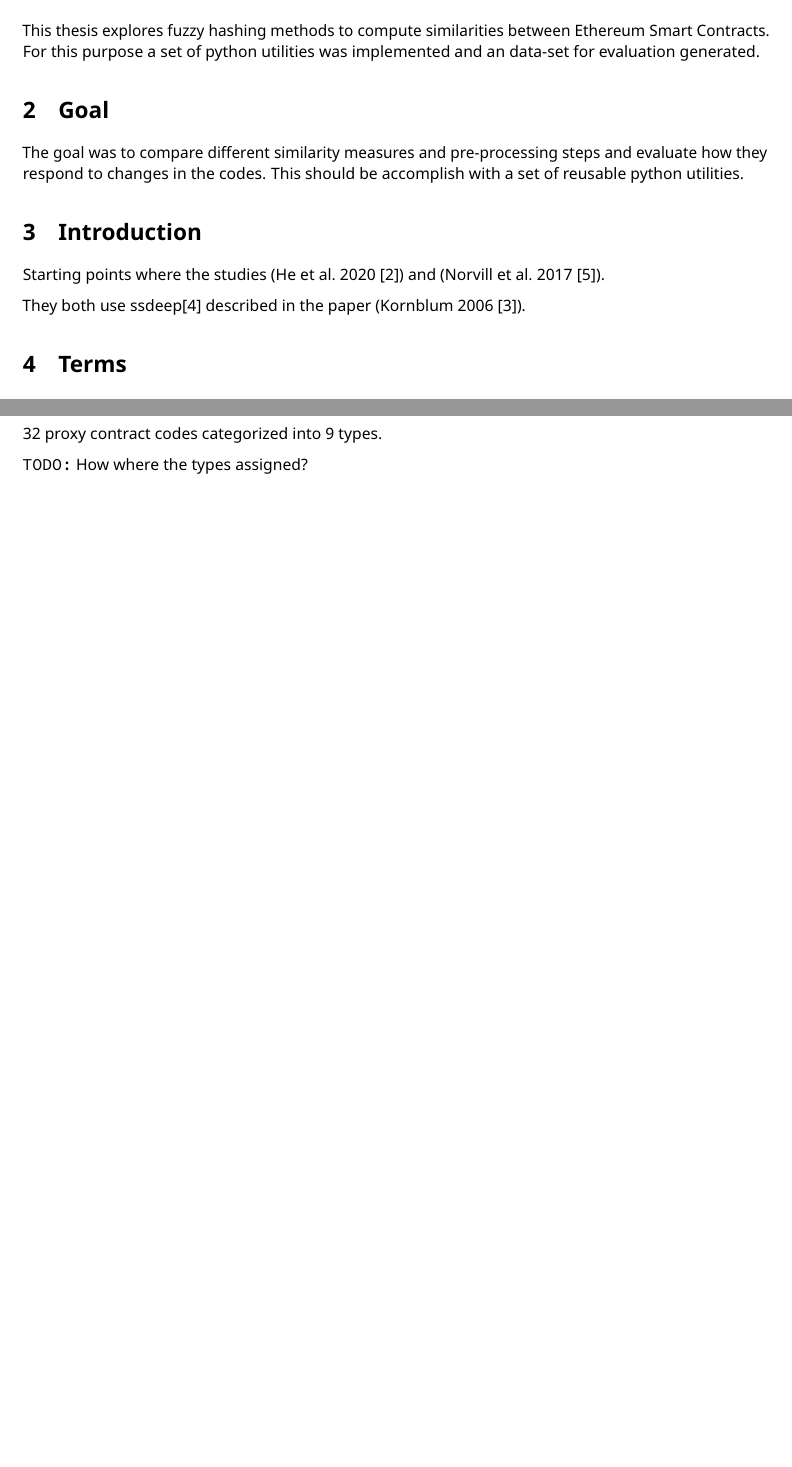
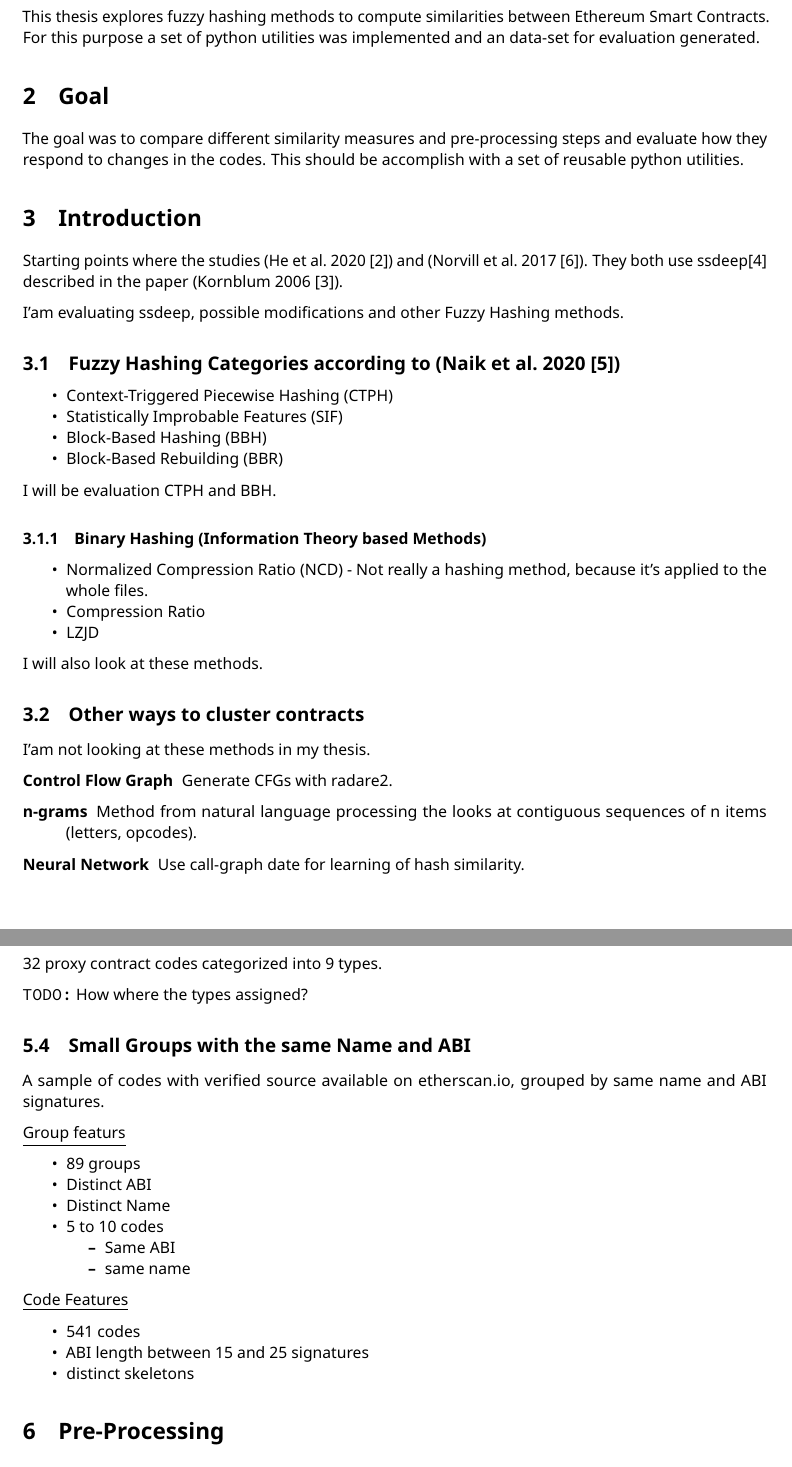
Before and after one commit to mrNuTz/bsc-thesis, a LaTeX document (tex/main.tex, which reads tex/sections/data_sets.tex, tex/sections/introduction.tex): two parts of pages 1 and 2 of 8 before the commit and two parts of pages 1 and 3 of 9 after it, joined at a grey line, cut so that both start at the same text, the shorter picture padded with empty space. The pictures show the PDF file tex/main.pdf that the author committed with the source.

Commit message:
introduction, data-set smallGroupsByAbi

```diff
--- a/tex/sections/data_sets.tex
+++ b/tex/sections/data_sets.tex
@@ -51,4 +51,26 @@ Wallets with the same type have the same interface.
 
 \todo{How where the types assigned?}
 
+\subsection{Small Groups with the same Name and ABI}
+A sample of codes with verified source available on etherscan.io, grouped by same name and ABI signatures.
+
+\underline{Group featurs}
+\begin{ul}
+ \item 89 groups
+ \item Distinct ABI
+ \item Distinct Name
+ \item 5 to 10 codes
+ \begin{ul}
+    \item Same ABI
+    \item same name
+  \end{ul}
+\end{ul}
+
+\underline{Code Features}
+\begin{ul}
+  \item 541 codes
+  \item ABI length between 15 and 25 signatures
+  \item distinct skeletons
+\end{ul}
+
 \end{document}
--- a/tex/sections/introduction.tex
+++ b/tex/sections/introduction.tex
@@ -2,7 +2,32 @@
 \begin{document}
 
 Starting points where the studies \aycite{he2020characterizing} and \aycite{norvill2017automated}.
-
 They both use ssdeep\cite{ssdeep} described in the paper \aycite{kornblum2006identifying}.
 
+I'am evaluating ssdeep, possible modifications and other Fuzzy Hashing methods.
+
+\subsection{Fuzzy Hashing Categories according to \aycite{naik2020embedding}}
+\begin{ul}
+  \item Context-Triggered Piecewise Hashing (CTPH)
+  \item Statistically Improbable Features (SIF)
+  \item Block-Based Hashing (BBH)
+  \item Block-Based Rebuilding (BBR)
+\end{ul}
+I will be evaluation CTPH and BBH.
+
+\subsubsection{Binary Hashing (Information Theory based Methods)}
+\begin{ul}
+  \item Normalized Compression Ratio (NCD) - Not really a hashing method, because it's applied to the whole files.
+  \item Compression Ratio
+  \item LZJD
+\end{ul}
+I will also look at these methods.
+
+\subsection{Other ways to cluster contracts}
+I'am not looking at these methods in my thesis.
+\begin{description}
+  \item[Control Flow Graph] Generate CFGs with radare2.
+  \item[n-grams] Method from natural language processing the looks at contiguous sequences of n items (letters, opcodes).
+  \item[Neural Network] Use call-graph date for learning of hash similarity.
+\end{description}
 \end{document}
```
Also changed, not shown: tex/main.tex (+0 -3 lines), tex/sections/definitions.tex (+2 -0 lines), todo.txt (+6 -5 lines), tex/main.pdf.
